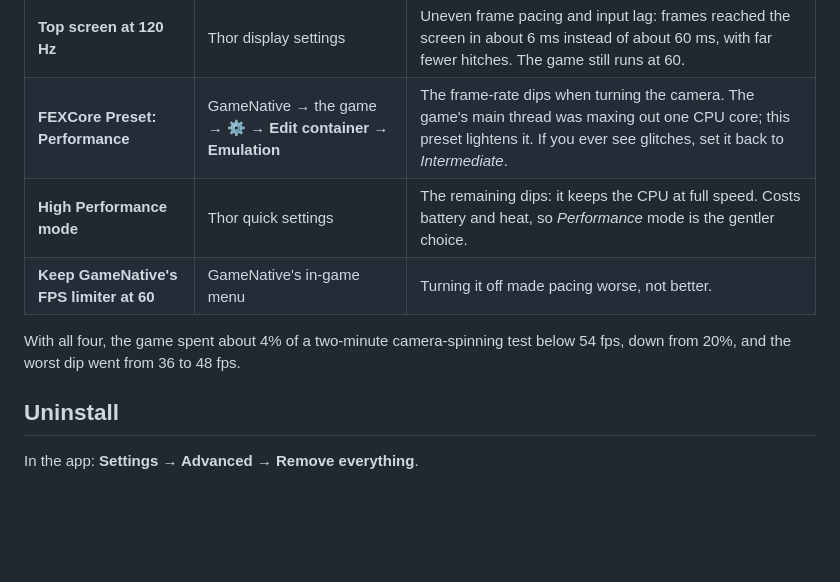
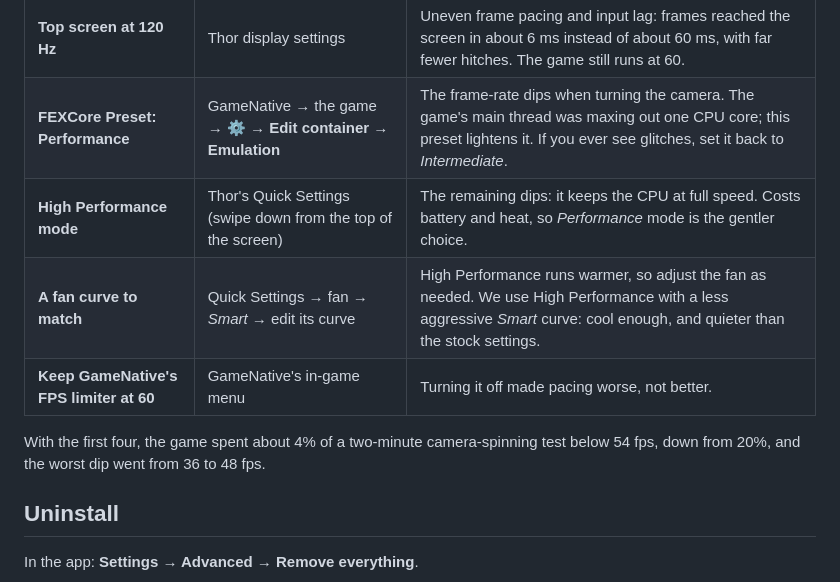
Before and after one commit to keberos/kh1-companion, a Markdown page: README.md, the part around the change. Drawn GitHub-style; blank space fills up the shorter version.

Commit message:
README: fan curve advice alongside High Performance mode
Co-Authored-By: Claude Opus 5.5 <noreply@anthropic.com>

```diff
--- a/README.md
+++ b/README.md
@@ -75,10 +75,11 @@ These settings have nothing to do with the companion (it uses next to nothing wh
 |---|---|---|
 | **Top screen at 120 Hz** | Thor display settings | Uneven frame pacing and input lag: frames reached the screen in about 6 ms instead of about 60 ms, with far fewer hitches. The game still runs at 60. |
 | **FEXCore Preset: Performance** | GameNative → the game → ⚙ → **Edit container** → **Emulation** | The frame-rate dips when turning the camera. The game's main thread was maxing out one CPU core; this preset lightens it. If you ever see glitches, set it back to *Intermediate*. |
-| **High Performance mode** | Thor quick settings | The remaining dips: it keeps the CPU at full speed. Costs battery and heat, so *Performance* mode is the gentler choice. |
+| **High Performance mode** | Thor's Quick Settings (swipe down from the top of the screen) | The remaining dips: it keeps the CPU at full speed. Costs battery and heat, so *Performance* mode is the gentler choice. |
+| **A fan curve to match** | Quick Settings → fan → *Smart* → edit its curve | High Performance runs warmer, so adjust the fan as needed. We use High Performance with a less aggressive *Smart* curve: cool enough, and quieter than the stock settings. |
 | **Keep GameNative's FPS limiter at 60** | GameNative's in-game menu | Turning it off made pacing worse, not better. |
 
-With all four, the game spent about 4% of a two-minute camera-spinning test below 54 fps, down from 20%, and the worst dip went from 36 to 48 fps.
+With the first four, the game spent about 4% of a two-minute camera-spinning test below 54 fps, down from 20%, and the worst dip went from 36 to 48 fps.
 
 ## Uninstall
 
```
